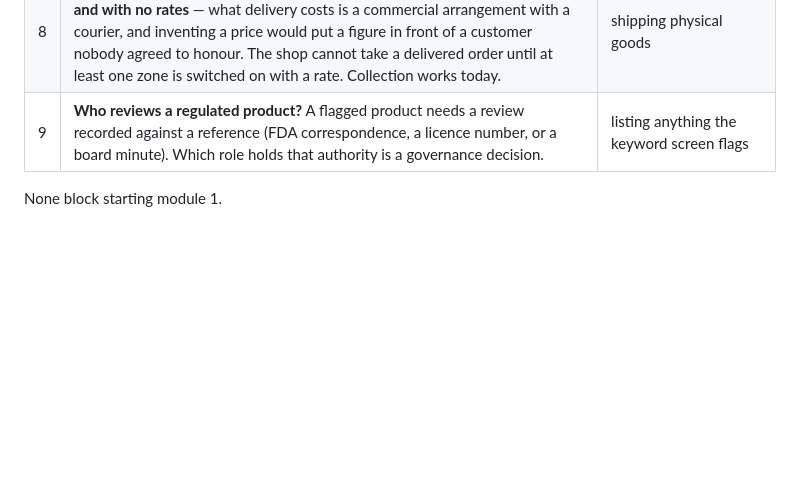
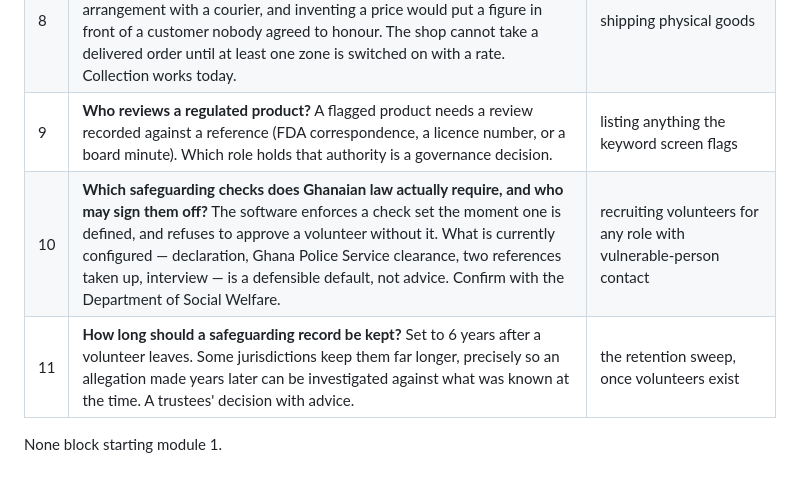
Before and after one commit to washeeb/scghf-web-app, a Markdown page: docs/PHASE-3-DATA-ARCHITECTURE.md, the part around the change. GitHub-like rendering; blank space fills up the shorter version.

```diff
--- a/docs/PHASE-3-DATA-ARCHITECTURE.md
+++ b/docs/PHASE-3-DATA-ARCHITECTURE.md
@@ -492,5 +492,7 @@ Every column on a de-identifiable model maps to a classified element, and a test
 | 7 | **Who signs an acknowledgement?** `general.receipt_signatory` has a placeholder default. The document goes to the GRA, so the wording of the authorised signature is the foundation's call. | issuing acknowledgements |
 | 8 | **Delivery zones and rates.** All sixteen regions are seeded as zones, but **inactive and with no rates** — what delivery costs is a commercial arrangement with a courier, and inventing a price would put a figure in front of a customer nobody agreed to honour. The shop cannot take a delivered order until at least one zone is switched on with a rate. Collection works today. | shipping physical goods |
 | 9 | **Who reviews a regulated product?** A flagged product needs a review recorded against a reference (FDA correspondence, a licence number, or a board minute). Which role holds that authority is a governance decision. | listing anything the keyword screen flags |
+| 10 | **Which safeguarding checks does Ghanaian law actually require, and who may sign them off?** The software enforces a check set the moment one is defined, and refuses to approve a volunteer without it. What is currently configured — declaration, Ghana Police Service clearance, two references taken up, interview — is a defensible default, not advice. Confirm with the Department of Social Welfare. | recruiting volunteers for any role with vulnerable-person contact |
+| 11 | **How long should a safeguarding record be kept?** Set to 6 years after a volunteer leaves. Some jurisdictions keep them far longer, precisely so an allegation made years later can be investigated against what was known at the time. A trustees' decision with advice. | the retention sweep, once volunteers exist |
 
 None block starting module 1.
```
Also changed, not shown: CHANGELOG.md (+59 -0 lines).
